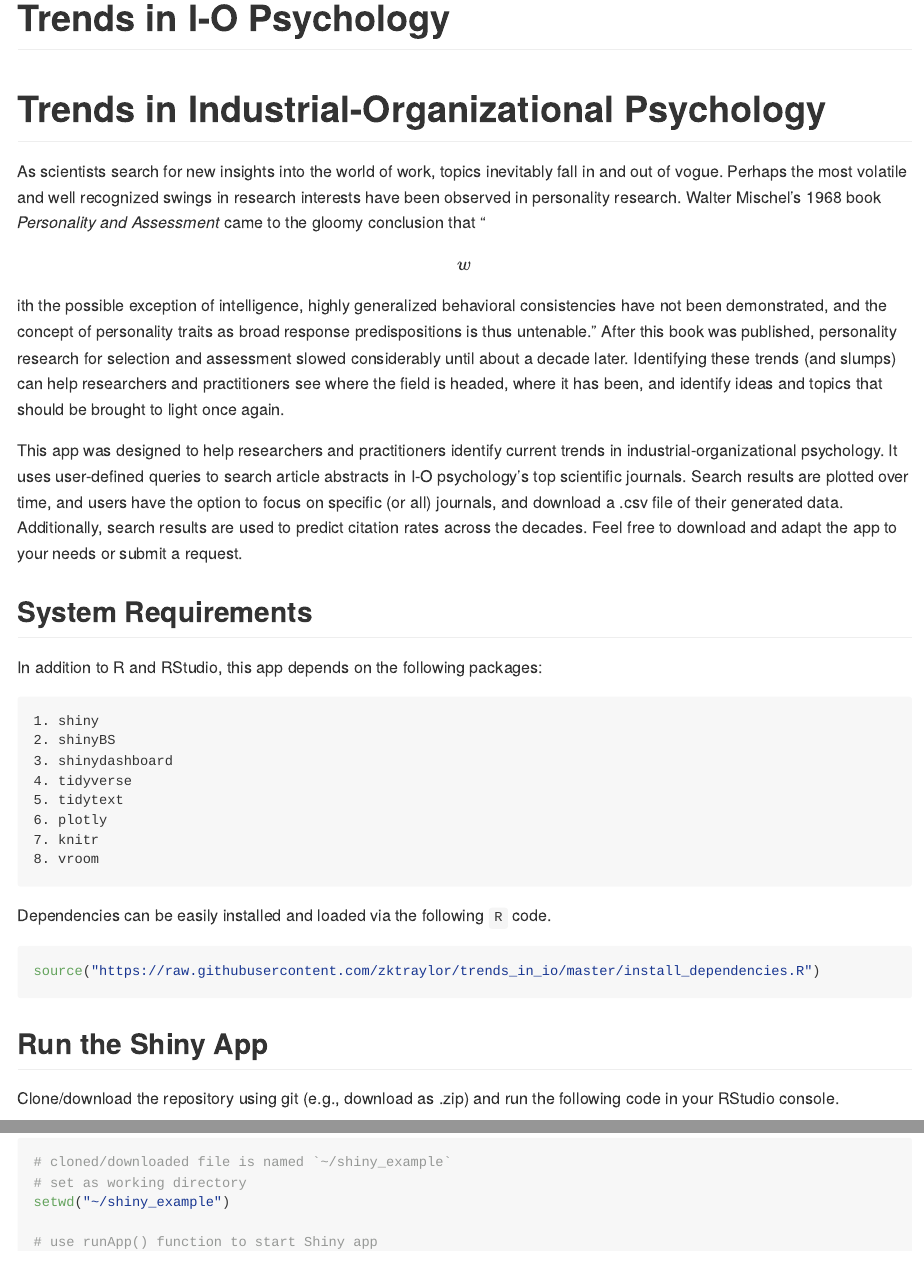
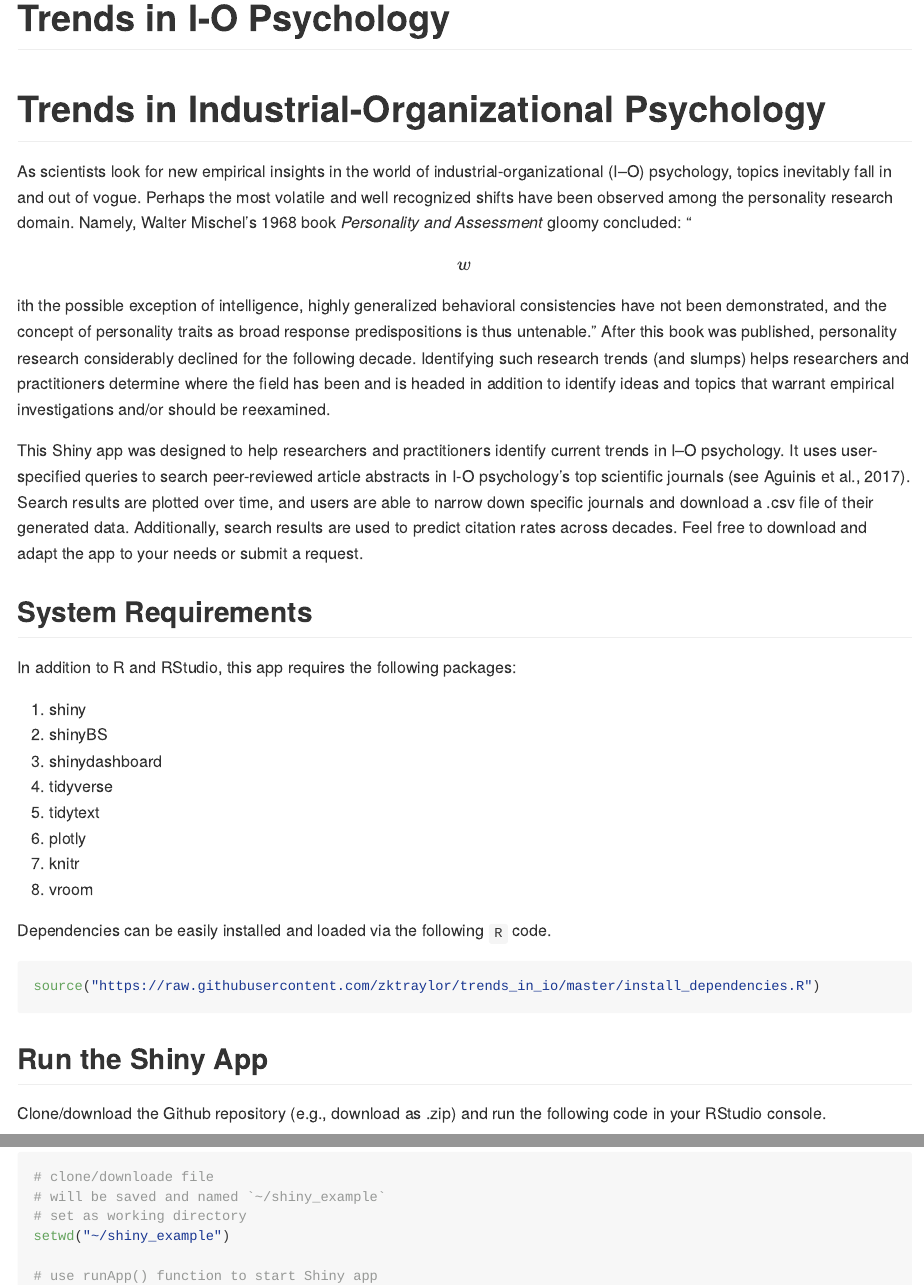
Before and after one commit to zktraylor/trends_in_io, an R Markdown document (README.Rmd): the page in a window 1100 px wide, from its top, and a second part further down, joined at a grey line. Rendered offline with R 4.5, knitr and Pandoc, with nearby package versions.

Commit message:
Update README.Rmd

````diff
--- a/README.Rmd
+++ b/README.Rmd
@@ -5,22 +5,22 @@ output: rmarkdown::github_document
 
 # Trends in Industrial-Organizational Psychology
 
-As scientists search for new insights into the world of work, topics inevitably fall in and out of vogue. Perhaps the most volatile and well recognized swings in research interests have been observed in personality research. Walter Mischel’s 1968 book *Personality and Assessment* came to the gloomy conclusion that “\[w\]ith the possible exception of intelligence, highly generalized behavioral consistencies have not been demonstrated, and the concept of personality traits as broad response predispositions is thus untenable.” After this book was published, personality research for selection and assessment slowed considerably until about a decade later. Identifying these trends (and slumps) can help researchers and practitioners see where the field is headed, where it has been, and identify ideas and topics that should be brought to light once again.
+As scientists look for new empirical insights in the world of industrial-organizational (I–O) psychology, topics inevitably fall in and out of vogue.  Perhaps the most volatile and well recognized shifts have been observed among the personality research domain. Namely, Walter Mischel’s 1968 book *Personality and Assessment* gloomy concluded: "\[w\]ith the possible exception of intelligence, highly generalized behavioral consistencies have not been demonstrated, and the concept of personality traits as broad response predispositions is thus untenable."  After this book was published, personality research considerably declined for the following decade.  Identifying such research trends (and slumps) helps researchers and practitioners determine where the field has been and is headed in addition to identify ideas and topics that warrant empirical investigations and/or should be reexamined.
 
-This app was designed to help researchers and practitioners identify current trends in industrial-organizational psychology. It uses user-defined queries to search article abstracts in I-O psychology’s top scientific journals. Search results are plotted over time, and users have the option to focus on specific (or all) journals, and download a .csv file of their generated data. Additionally, search results are used to predict citation rates across the decades. Feel free to download and adapt the app to your needs or submit a request.
+This Shiny app was designed to help researchers and practitioners identify current trends in I–O psychology.  It uses user-specified queries to search peer-reviewed article abstracts in I-O psychology's top scientific journals (see Aguinis et al., 2017).  Search results are plotted over time, and users are able to narrow down specific journals and download a .csv file of their generated data.  Additionally, search results are used to predict citation rates across decades. Feel free to download and adapt the app to your needs or submit a request.
 
 ## System Requirements
 
-In addition to R and RStudio, this app depends on the following packages:
+In addition to R and RStudio, this app requires the following packages:
 
-    1. shiny
-    2. shinyBS
-    3. shinydashboard
-    4. tidyverse
-    5. tidytext
-    6. plotly
-    7. knitr
-    8. vroom
+1. shiny
+2. shinyBS
+3. shinydashboard
+4. tidyverse
+5. tidytext
+6. plotly
+7. knitr
+8. vroom
 
 Dependencies can be easily installed and loaded via the following `R` code.
 
@@ -30,10 +30,11 @@ source("https://raw.githubusercontent.com/zktraylor/trends_in_io/master/install_
 
 ## Run the Shiny App
 
-Clone/download the repository using git (e.g., download as .zip) and run the following code in your RStudio console.
+Clone/download the Github repository (e.g., download as .zip) and run the following code in your RStudio console.
 
 ``` r
-# cloned/downloaded file is named `~/shiny_example`
+# clone/downloade file
+# will be saved and named `~/shiny_example`
 # set as working directory
 setwd("~/shiny_example")
 
````
